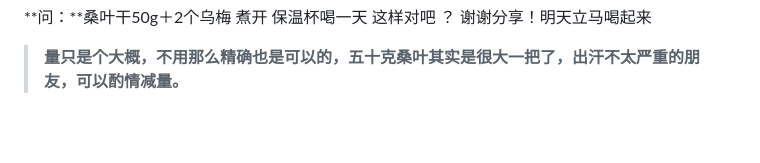
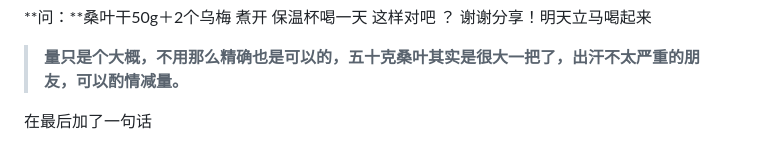
Before and after one commit to wuchencgq/writing-, a Markdown page: 如何提高免疫力(一）.md, the part around the change. Drawn GitHub-style; blank space fills up the shorter version.

Commit message:
加了一句话

```diff
--- a/如何提高免疫力(一）.md
+++ b/如何提高免疫力(一）.md
@@ -47,3 +47,5 @@
 **问：**桑叶干50g＋2个乌梅 煮开 保温杯喝一天 这样对吧 ？ 谢谢分享！明天立马喝起来
 
 > **量只是个大概，不用那么精确也是可以的，五十克桑叶其实是很大一把了，出汗不太严重的朋友，可以酌情减量。**
+
+在最后加了一句话
```
